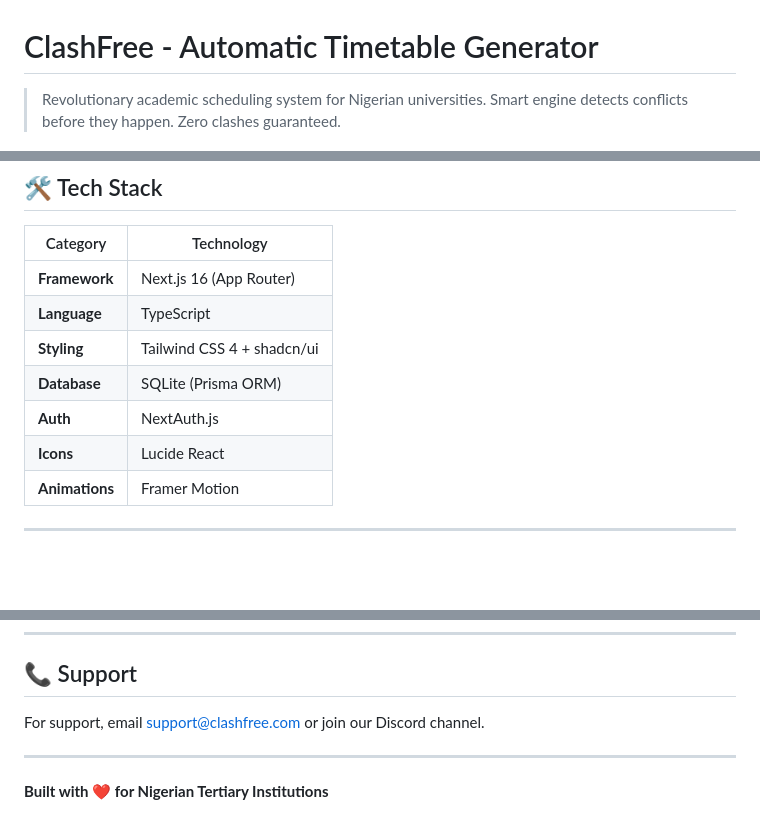
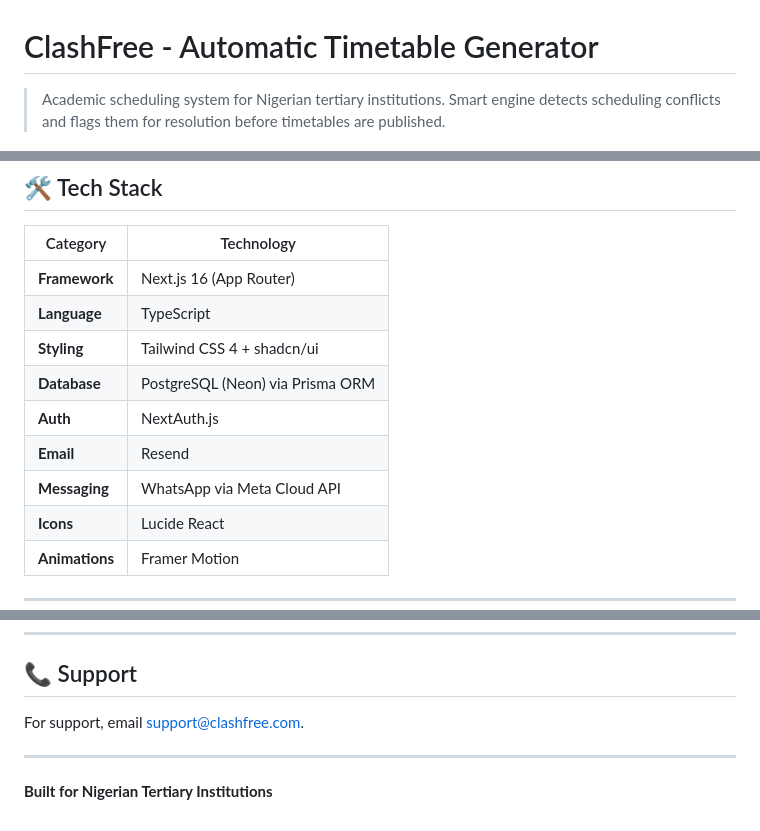
Before and after one commit to Sulycrash33/Clashfree, a Markdown page: README.md, 3 parts joined by grey strips. Drawn GitHub-style; blank space fills up the shorter version.

```diff
--- a/README.md
+++ b/README.md
@@ -1,4 +1,4 @@
 # ClashFree - Automatic Timetable Generator
 
-> Revolutionary academic scheduling system for Nigerian universities. Smart engine detects conflicts before they happen. Zero clashes guaranteed.
+> Academic scheduling system for Nigerian tertiary institutions. Smart engine detects scheduling conflicts and flags them for resolution before timetables are published.
 
@@ -50,8 +49,10 @@
 | **Framework** | Next.js 16 (App Router) |
 | **Language** | TypeScript |
 | **Styling** | Tailwind CSS 4 + shadcn/ui |
-| **Database** | SQLite (Prisma ORM) |
+| **Database** | PostgreSQL (Neon) via Prisma ORM |
 | **Auth** | NextAuth.js |
+| **Email** | Resend |
+| **Messaging** | WhatsApp via Meta Cloud API |
 | **Icons** | Lucide React |
 | **Animations** | Framer Motion |
 
@@ -179,8 +172,8 @@ Contributions are welcome! Please read our contributing guidelines before submit
 
 ## 📞 Support
 
-For support, email support@clashfree.com or join our Discord channel.
+For support, email support@clashfree.com.
 
 ---
 
-**Built with ❤️ for Nigerian Tertiary Institutions**
+**Built for Nigerian Tertiary Institutions**
```
Also changed, not shown: other parts of README.md (+12 -21 lines).
